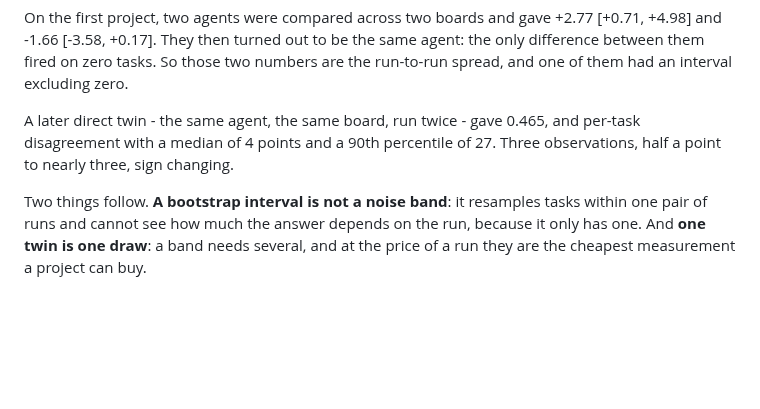
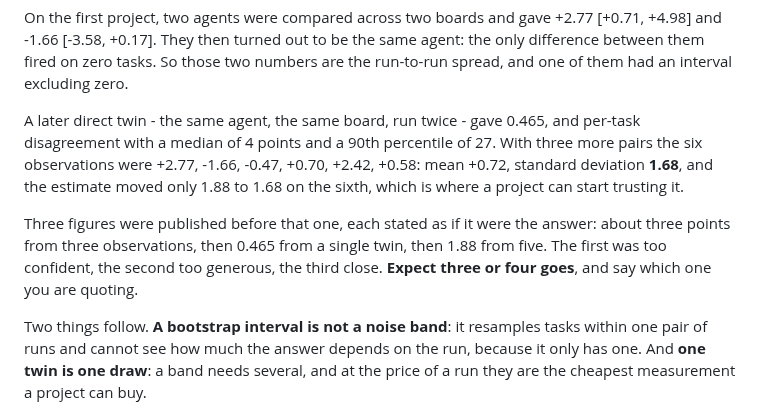
Before and after one commit to Reblexis/agent-evolution, a Markdown page: implementation/metric.md, the part around the change. Drawn GitHub-style; blank space fills up the shorter version.

Commit message:
Say how many goes the noise band took, not just what it is
The metric document quoted a single twin at 0.465 as though a project could
stop there. Six observations later the figure is 1.68, and the sequence
matters more than the number: three points from three observations, 0.465
from one twin, 1.88 from five, 1.68 from six. Too confident, then too
generous, then close.

A project should expect three or four goes and should say which estimate it
is quoting.

```diff
--- a/implementation/metric.md
+++ b/implementation/metric.md
@@ -156,8 +156,16 @@ interval excluding zero.
 
 A later direct twin - the same agent, the same board, run twice - gave
 0.465, and per-task disagreement with a median of 4 points and a 90th
-percentile of 27. Three observations, half a point to nearly three, sign
-changing.
+percentile of 27. With three more pairs the six observations were +2.77,
+-1.66, -0.47, +0.70, +2.42, +0.58: mean +0.72, standard deviation **1.68**,
+and the estimate moved only 1.88 to 1.68 on the sixth, which is where a
+project can start trusting it.
+
+Three figures were published before that one, each stated as if it were the
+answer: about three points from three observations, then 0.465 from a
+single twin, then 1.88 from five. The first was too confident, the second
+too generous, the third close. **Expect three or four goes**, and say which
+one you are quoting.
 
 Two things follow. **A bootstrap interval is not a noise band**: it
 resamples tasks within one pair of runs and cannot see how much the answer
```
